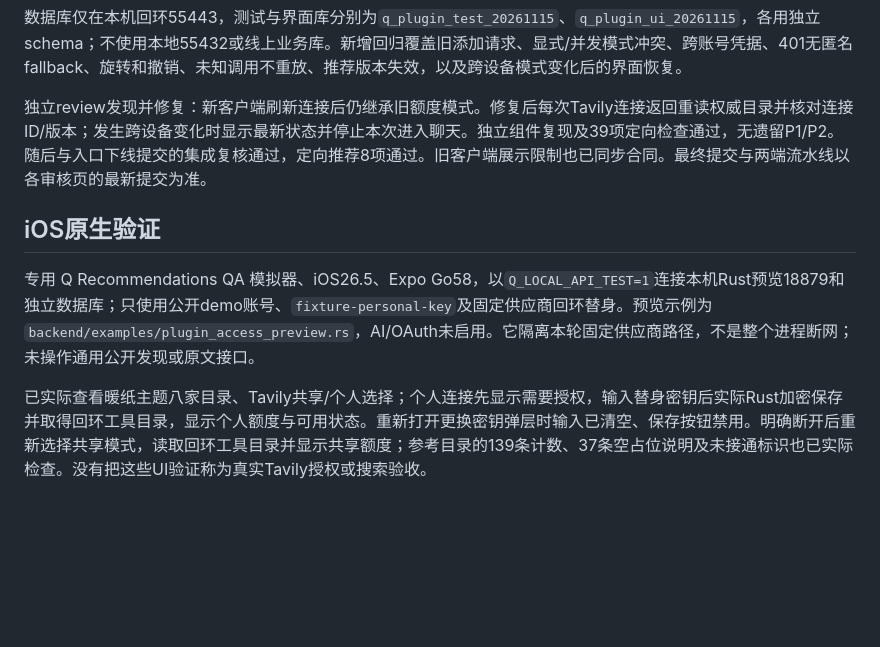
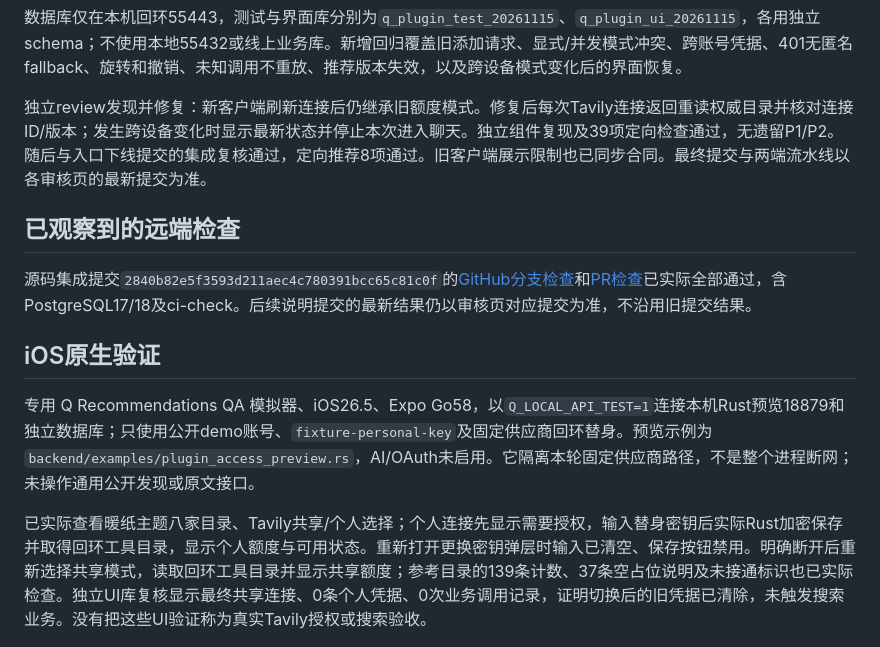
Before and after one commit to ZoD-Q/Q, a Markdown page: mobile/docs/plugin-improvements-2026-11-15.md, the part around the change. GitHub-like rendering; blank space fills up the shorter version.

Commit message:
docs: attach verified plugin CI and native state evidence

```diff
--- a/mobile/docs/plugin-improvements-2026-11-15.md
+++ b/mobile/docs/plugin-improvements-2026-11-15.md
@@ -26,11 +26,15 @@
 
 独立review发现并修复：新客户端刷新连接后仍继承旧额度模式。修复后每次Tavily连接返回重读权威目录并核对连接ID/版本；发生跨设备变化时显示最新状态并停止本次进入聊天。独立组件复现及39项定向检查通过，无遗留P1/P2。随后与入口下线提交的集成复核通过，定向推荐8项通过。旧客户端展示限制也已同步合同。最终提交与两端流水线以各审核页的最新提交为准。
 
+## 已观察到的远端检查
+
+源码集成提交`2840b82e5f3593d211aec4c780391bcc65c81c0f`的[GitHub分支检查](https://github.com/ZoD-Q/Q/actions/runs/43632578660)和[PR检查](https://github.com/ZoD-Q/Q/actions/runs/43632582909)已实际全部通过，含PostgreSQL17/18及ci-check。后续说明提交的最新结果仍以审核页对应提交为准，不沿用旧提交结果。
+
 ## iOS原生验证
 
 专用 Q Recommendations QA 模拟器、iOS26.5、Expo Go58，以`Q_LOCAL_API_TEST=1`连接本机Rust预览18879和独立数据库；只使用公开demo账号、`fixture-personal-key`及固定供应商回环替身。预览示例为`backend/examples/plugin_access_preview.rs`，AI/OAuth未启用。它隔离本轮固定供应商路径，不是整个进程断网；未操作通用公开发现或原文接口。
 
-已实际查看暖纸主题八家目录、Tavily共享/个人选择；个人连接先显示需要授权，输入替身密钥后实际Rust加密保存并取得回环工具目录，显示个人额度与可用状态。重新打开更换密钥弹层时输入已清空、保存按钮禁用。明确断开后重新选择共享模式，读取回环工具目录并显示共享额度；参考目录的139条计数、37条空占位说明及未接通标识也已实际检查。没有把这些UI验证称为真实Tavily授权或搜索验收。
+已实际查看暖纸主题八家目录、Tavily共享/个人选择；个人连接先显示需要授权，输入替身密钥后实际Rust加密保存并取得回环工具目录，显示个人额度与可用状态。重新打开更换密钥弹层时输入已清空、保存按钮禁用。明确断开后重新选择共享模式，读取回环工具目录并显示共享额度；参考目录的139条计数、37条空占位说明及未接通标识也已实际检查。独立UI库复核显示最终共享连接、0条个人凭据、0次业务调用记录，证明切换后的旧凭据已清除，未触发搜索业务。没有把这些UI验证称为真实Tavily授权或搜索验收。
 
 ![Tavily个人额度原生界面](plugin-improvements-2026-11-15/native-tavily-personal.jpg)
 
```
